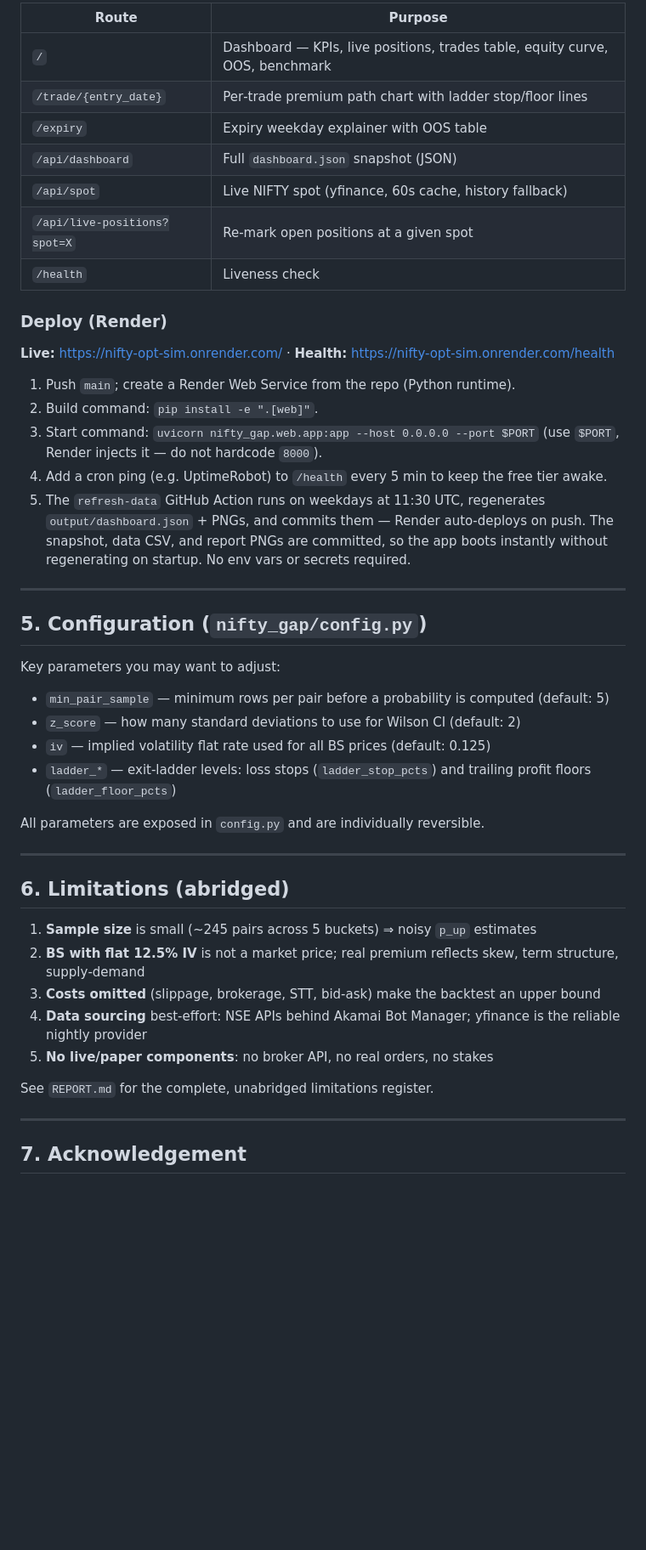
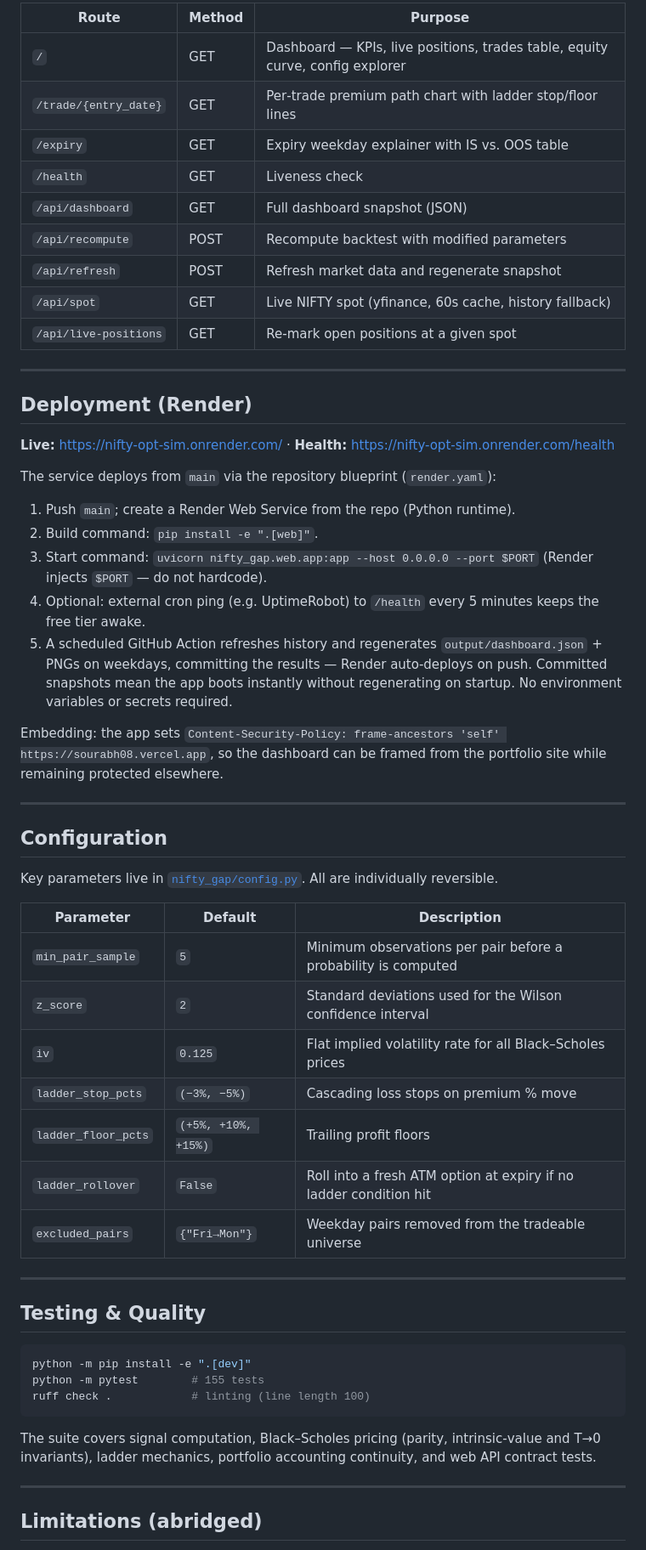
Before and after one commit to karbburn/nifty-option-simulator, a Markdown page: README.md, the part around one of its changes. Shown at 85% size. Drawn GitHub-style; blank space fills up the shorter version.

Commit message:
docs(readme): professional restructure for public repo

````diff
--- a/README.md
+++ b/README.md
@@ -77,50 +79,61 @@ Open `http://localhost:8000/`. Routes:
 
-| Route | Purpose |
-|---|---|
-| `/` | Dashboard — KPIs, live positions, trades table, equity curve, OOS, benchmark |
-| `/trade/{entry_date}` | Per‑trade premium path chart with ladder stop/floor lines |
-| `/expiry` | Expiry weekday explainer with OOS table |
-| `/api/dashboard` | Full `dashboard.json` snapshot (JSON) |
-| `/api/spot` | Live NIFTY spot (yfinance, 60s cache, history fallback) |
-| `/api/live-positions?spot=X` | Re‑mark open positions at a given spot |
-| `/health` | Liveness check |
+| Route | Method | Purpose |
+|---|---|---|
+| `/` | GET | Dashboard — KPIs, live positions, trades table, equity curve, config explorer |
+| `/trade/{entry_date}` | GET | Per‑trade premium path chart with ladder stop/floor lines |
+| `/expiry` | GET | Expiry weekday explainer with IS vs. OOS table |
+| `/health` | GET | Liveness check |
+| `/api/dashboard` | GET | Full dashboard snapshot (JSON) |
+| `/api/recompute` | POST | Recompute backtest with modified parameters |
+| `/api/refresh` | POST | Refresh market data and regenerate snapshot |
+| `/api/spot` | GET | Live NIFTY spot (yfinance, 60s cache, history fallback) |
+| `/api/live-positions` | GET | Re‑mark open positions at a given spot |
 
-### Deploy (Render)
+---
+
+## Deployment (Render)
 
 **Live:** <https://nifty-opt-sim.onrender.com/> · **Health:** <https://nifty-opt-sim.onrender.com/health>
 
+The service deploys from `main` via the repository blueprint (`render.yaml`):
+
 1. Push `main`; create a Render Web Service from the repo (Python runtime).
 2. Build command: `pip install -e ".[web]"`.
-3. Start command: `uvicorn nifty_gap.web.app:app --host 0.0.0.0 --port $PORT` (use `$PORT`, Render injects it — do not hardcode `8000`).
-4. Add a cron ping (e.g. UptimeRobot) to `/health` every 5 min to keep the free tier awake.
-5. The `refresh-data` GitHub Action runs on weekdays at 11:30 UTC, regenerates `output/dashboard.json` + PNGs, and commits them — Render auto‑deploys on push. The snapshot, data CSV, and report PNGs are committed, so the app boots instantly without regenerating on startup. No env vars or secrets required.
+3. Start command: `uvicorn nifty_gap.web.app:app --host 0.0.0.0 --port $PORT` (Render injects `$PORT` — do not hardcode).
+4. Optional: external cron ping (e.g. UptimeRobot) to `/health` every 5 minutes keeps the free tier awake.
+5. A scheduled GitHub Action refreshes history and regenerates `output/dashboard.json` + PNGs on weekdays, committing the results — Render auto‑deploys on push. Committed snapshots mean the app boots instantly without regenerating on startup. No environment variables or secrets required.
+
+Embedding: the app sets `Content-Security-Policy: frame-ancestors 'self' https://sourabh08.vercel.app`, so the dashboard can be framed from the portfolio site while remaining protected elsewhere.
 
 ---
 
-## 5. Configuration (`nifty_gap/config.py`)
+## Configuration
 
-Key parameters you may want to adjust:
+Key parameters live in [`nifty_gap/config.py`](nifty_gap/config.py). All are individually reversible.
 
-- `min_pair_sample` — minimum rows per pair before a probability is computed (default: 5)
-- `z_score` — how many standard deviations to use for Wilson CI (default: 2)
-- `iv` — implied volatility flat rate used for all BS prices (default: 0.125)
-- `ladder_*` — exit‑ladder levels: loss stops (`ladder_stop_pcts`) and trailing profit floors (`ladder_floor_pcts`)
-
-All parameters are exposed in `config.py` and are individually reversible.
+| Parameter | Default | Description |
+|---|---|---|
+| `min_pair_sample` | `5` | Minimum observations per pair before a probability is computed |
+| `z_score` | `2` | Standard deviations used for the Wilson confidence interval |
+| `iv` | `0.125` | Flat implied volatility rate for all Black–Scholes prices |
+| `ladder_stop_pcts` | `(−3%, −5%)` | Cascading loss stops on premium % move |
+| `ladder_floor_pcts` | `(+5%, +10%, +15%)` | Trailing profit floors |
+| `ladder_rollover` | `False` | Roll into a fresh ATM option at expiry if no ladder condition hit |
+| `excluded_pairs` | `{"Fri→Mon"}` | Weekday pairs removed from the tradeable universe |
 
 ---
 
-## 6. Limitations (abridged)
+## Testing & Quality
 
-1. **Sample size** is small (~245 pairs across 5 buckets) ⇒ noisy `p_up` estimates
-2. **BS with flat 12.5% IV** is not a market price; real premium reflects skew, term structure, supply‑demand
-3. **Costs omitted** (slippage, brokerage, STT, bid‑ask) make the backtest an upper bound
-4. **Data sourcing** best‑effort: NSE APIs behind Akamai Bot Manager; yfinance is the reliable nightly provider
-5. **No live/paper components**: no broker API, no real orders, no stakes
+```bash
+python -m pip install -e ".[dev]"
+python -m pytest        # 155 tests
+ruff check .            # linting (line length 100)
+```
 
-See `REPORT.md` for the complete, unabridged limitations register.
+The suite covers signal computation, Black–Scholes pricing (parity, intrinsic‑value and T→0 invariants), ladder mechanics, portfolio accounting continuity, and web API contract tests.
 
 ---
 
-## 7. Acknowledgement
+## Limitations (abridged)
 
````
Also changed, not shown: other parts of README.md (+55 -43 lines).
